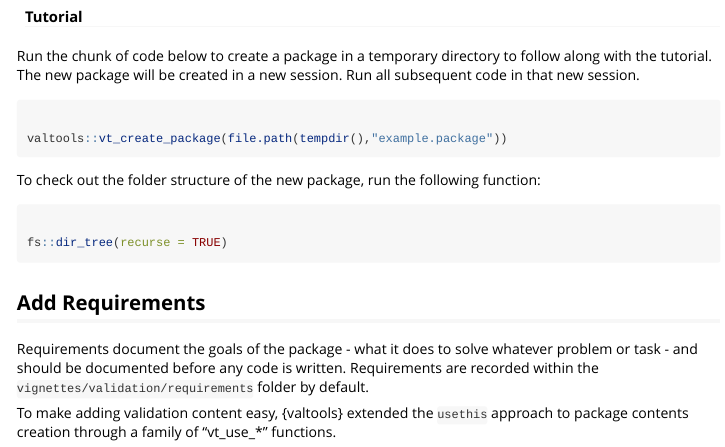
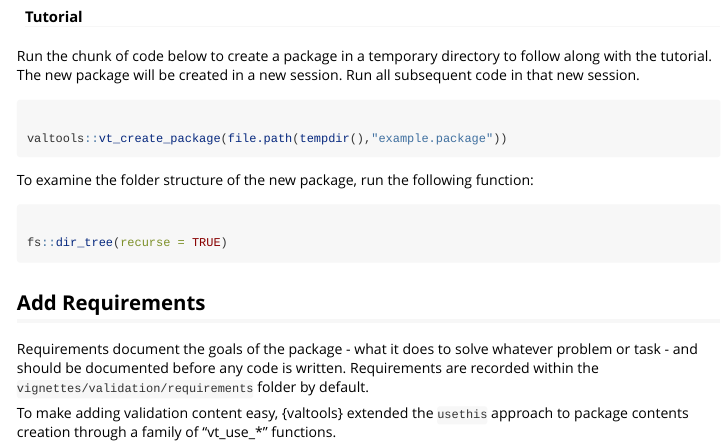
Before and after one commit to phuse-org/valtools, an R Markdown document (vignettes/starting-validated-package.Rmd): the page in a window 1100 px wide, from 860 px down. Rendered offline with R 4.5, knitr and Pandoc, with nearby package versions.

Commit message:
Update vignettes/starting-validated-package.Rmd
Co-authored-by: Marie Vendettuoli <mariecv26@gmail.com>

````diff
--- a/vignettes/starting-validated-package.Rmd
+++ b/vignettes/starting-validated-package.Rmd
@@ -89,7 +89,7 @@ valtools::vt_create_package(file.path(tempdir(),"example.package"))
 
 ```
 
-To check out the folder structure of the new package, run the following
+To examine the folder structure of the new package, run the following
 function:
 
 ```{r}
````
